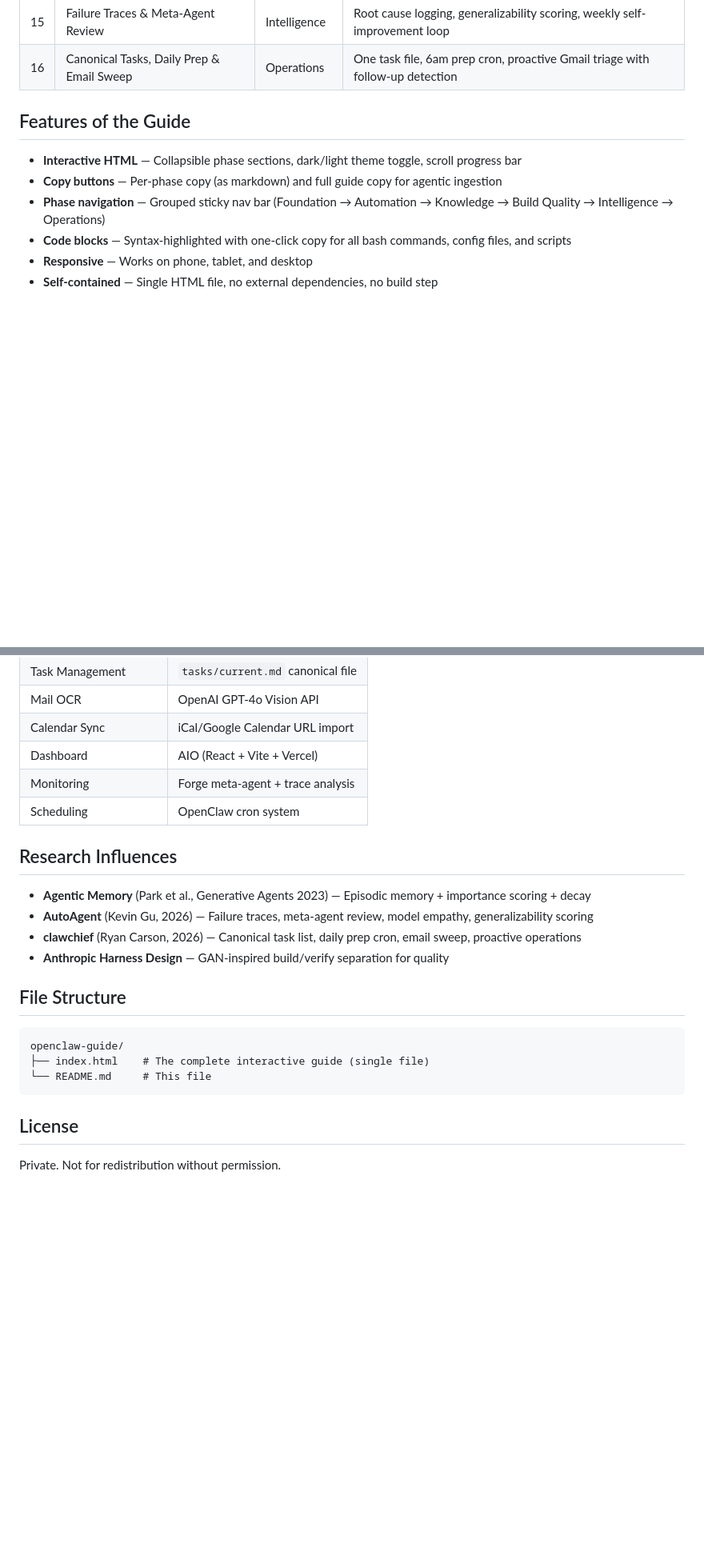
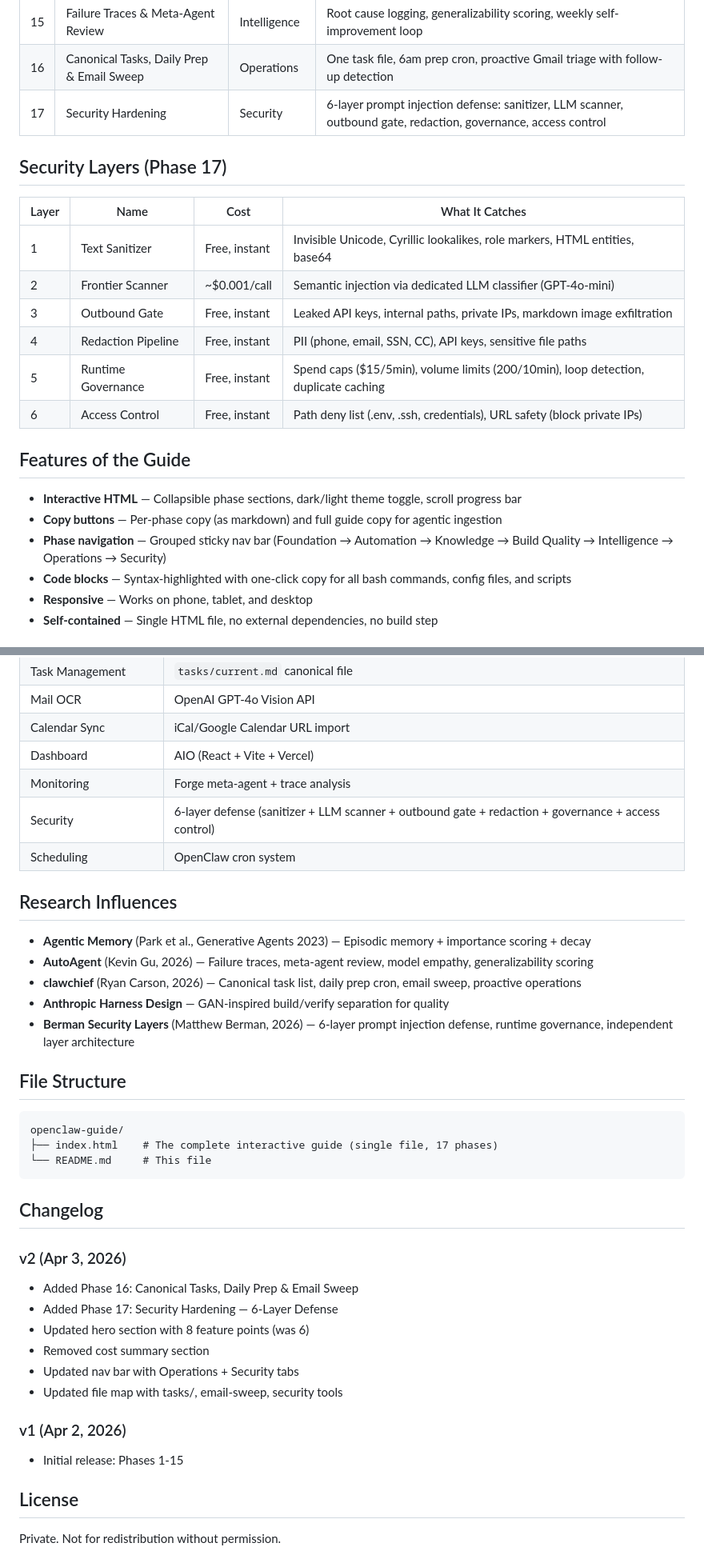
Before and after one commit to sardoru/openclaw-guide, a Markdown page: README.md, 2 parts joined by grey strips. Shown at 80% size. Drawn GitHub-style; blank space fills up the shorter version.

Commit message:
README v2: 17 phases, security layers table, changelog, updated tech stack + research influences

````diff
--- a/README.md
+++ b/README.md
@@ -37,12 +38,24 @@ A single-file interactive HTML guide (`index.html`) documenting every upgrade ma
 | 14 | Physical Mail Intake *(Optional)* | Intelligence | Camera → OCR → auto-categorize physical mail into digital shelves |
 | 15 | Failure Traces & Meta-Agent Review | Intelligence | Root cause logging, generalizability scoring, weekly self-improvement loop |
 | 16 | Canonical Tasks, Daily Prep & Email Sweep | Operations | One task file, 6am prep cron, proactive Gmail triage with follow-up detection |
+| 17 | Security Hardening | Security | 6-layer prompt injection defense: sanitizer, LLM scanner, outbound gate, redaction, governance, access control |
+
+## Security Layers (Phase 17)
+
+| Layer | Name | Cost | What It Catches |
+|-------|------|------|----------------|
+| 1 | Text Sanitizer | Free, instant | Invisible Unicode, Cyrillic lookalikes, role markers, HTML entities, base64 |
+| 2 | Frontier Scanner | ~$0.001/call | Semantic injection via dedicated LLM classifier (GPT-4o-mini) |
+| 3 | Outbound Gate | Free, instant | Leaked API keys, internal paths, private IPs, markdown image exfiltration |
+| 4 | Redaction Pipeline | Free, instant | PII (phone, email, SSN, CC), API keys, sensitive file paths |
+| 5 | Runtime Governance | Free, instant | Spend caps ($15/5min), volume limits (200/10min), loop detection, duplicate caching |
+| 6 | Access Control | Free, instant | Path deny list (.env, .ssh, credentials), URL safety (block private IPs) |
 
 ## Features of the Guide
 
 - **Interactive HTML** — Collapsible phase sections, dark/light theme toggle, scroll progress bar
 - **Copy buttons** — Per-phase copy (as markdown) and full guide copy for agentic ingestion
-- **Phase navigation** — Grouped sticky nav bar (Foundation → Automation → Knowledge → Build Quality → Intelligence → Operations)
+- **Phase navigation** — Grouped sticky nav bar (Foundation → Automation → Knowledge → Build Quality → Intelligence → Operations → Security)
 - **Code blocks** — Syntax-highlighted with one-click copy for all bash commands, config files, and scripts
 - **Responsive** — Works on phone, tablet, and desktop
 - **Self-contained** — Single HTML file, no external dependencies, no build step
@@ -86,6 +99,7 @@ Click "Copy full guide as .md" in the hero section → paste into any AI chat or
 | Calendar Sync | iCal/Google Calendar URL import |
 | Dashboard | AIO (React + Vite + Vercel) |
 | Monitoring | Forge meta-agent + trace analysis |
+| Security | 6-layer defense (sanitizer + LLM scanner + outbound gate + redaction + governance + access control) |
 | Scheduling | OpenClaw cron system |
 
 ## Research Influences
@@ -94,14 +108,28 @@ Click "Copy full guide as .md" in the hero section → paste into any AI chat or
 - **AutoAgent** (Kevin Gu, 2026) — Failure traces, meta-agent review, model empathy, generalizability scoring
 - **clawchief** (Ryan Carson, 2026) — Canonical task list, daily prep cron, email sweep, proactive operations
 - **Anthropic Harness Design** — GAN-inspired build/verify separation for quality
+- **Berman Security Layers** (Matthew Berman, 2026) — 6-layer prompt injection defense, runtime governance, independent layer architecture
 
 ## File Structure
 
 ```
 openclaw-guide/
-├── index.html    # The complete interactive guide (single file)
+├── index.html    # The complete interactive guide (single file, 17 phases)
 └── README.md     # This file
 ```
+
+## Changelog
+
+### v2 (Apr 3, 2026)
+- Added Phase 16: Canonical Tasks, Daily Prep & Email Sweep
+- Added Phase 17: Security Hardening — 6-Layer Defense
+- Updated hero section with 8 feature points (was 6)
+- Removed cost summary section
+- Updated nav bar with Operations + Security tabs
+- Updated file map with tasks/, email-sweep, security tools
+
+### v1 (Apr 2, 2026)
+- Initial release: Phases 1-15
 
 ## License
 
````
Also changed, not shown: other parts of README.md (+2 -1 lines).
